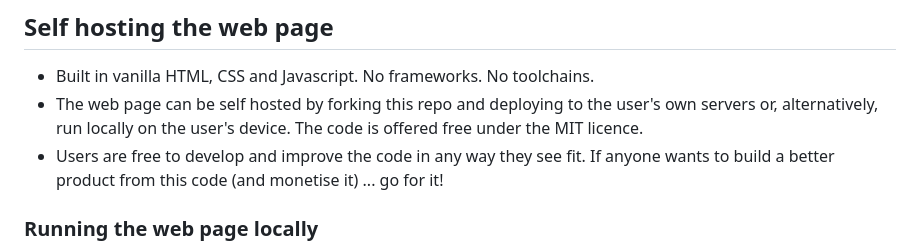
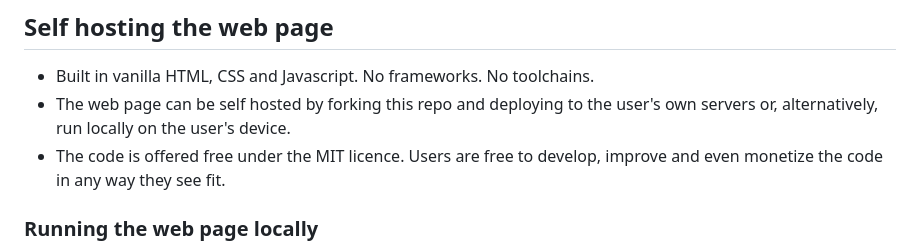
Before and after one commit to KaliedaRik/sc-screen-recorder, a Markdown page: README.md, the part around the change. Rendered like a GitHub page.

```diff
--- a/README.md
+++ b/README.md
@@ -73,8 +73,8 @@ The web page supports the following (hopefully cross-browser standard) keyboard
 
 ## Self hosting the web page
 + Built in vanilla HTML, CSS and Javascript. No frameworks. No toolchains.
-+ The web page can be self hosted by forking this repo and deploying to the user's own servers or, alternatively, run locally on the user's device. The code is offered free under the MIT licence.
-+ Users are free to develop and improve the code in any way they see fit. If anyone wants to build a better product from this code (and monetise it) ... go for it!
++ The web page can be self hosted by forking this repo and deploying to the user's own servers or, alternatively, run locally on the user's device.
++ The code is offered free under the MIT licence. Users are free to develop, improve and even monetize the code in any way they see fit.
 
 ### Running the web page locally
 1. Fork or clone this repo.
```
